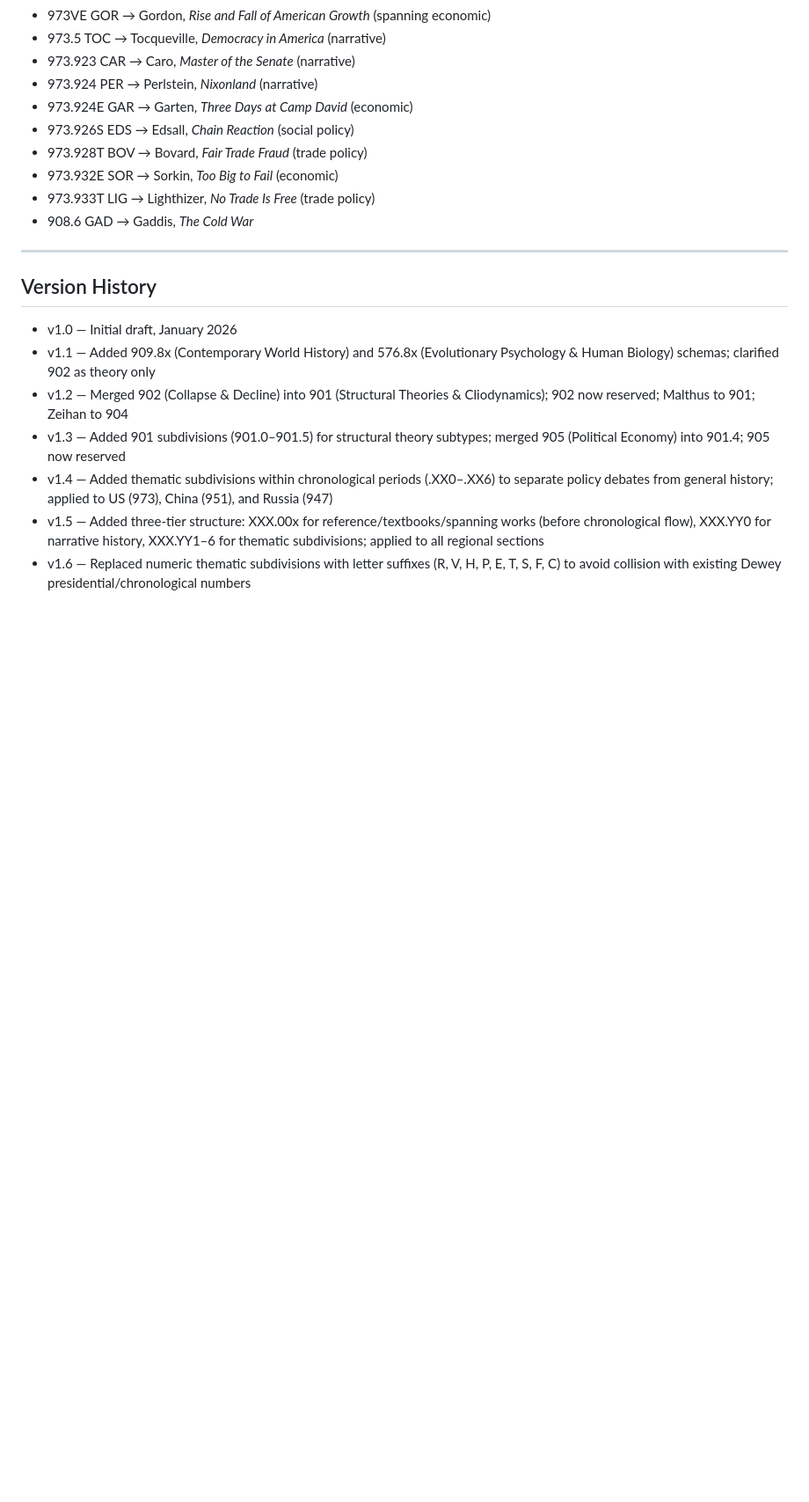
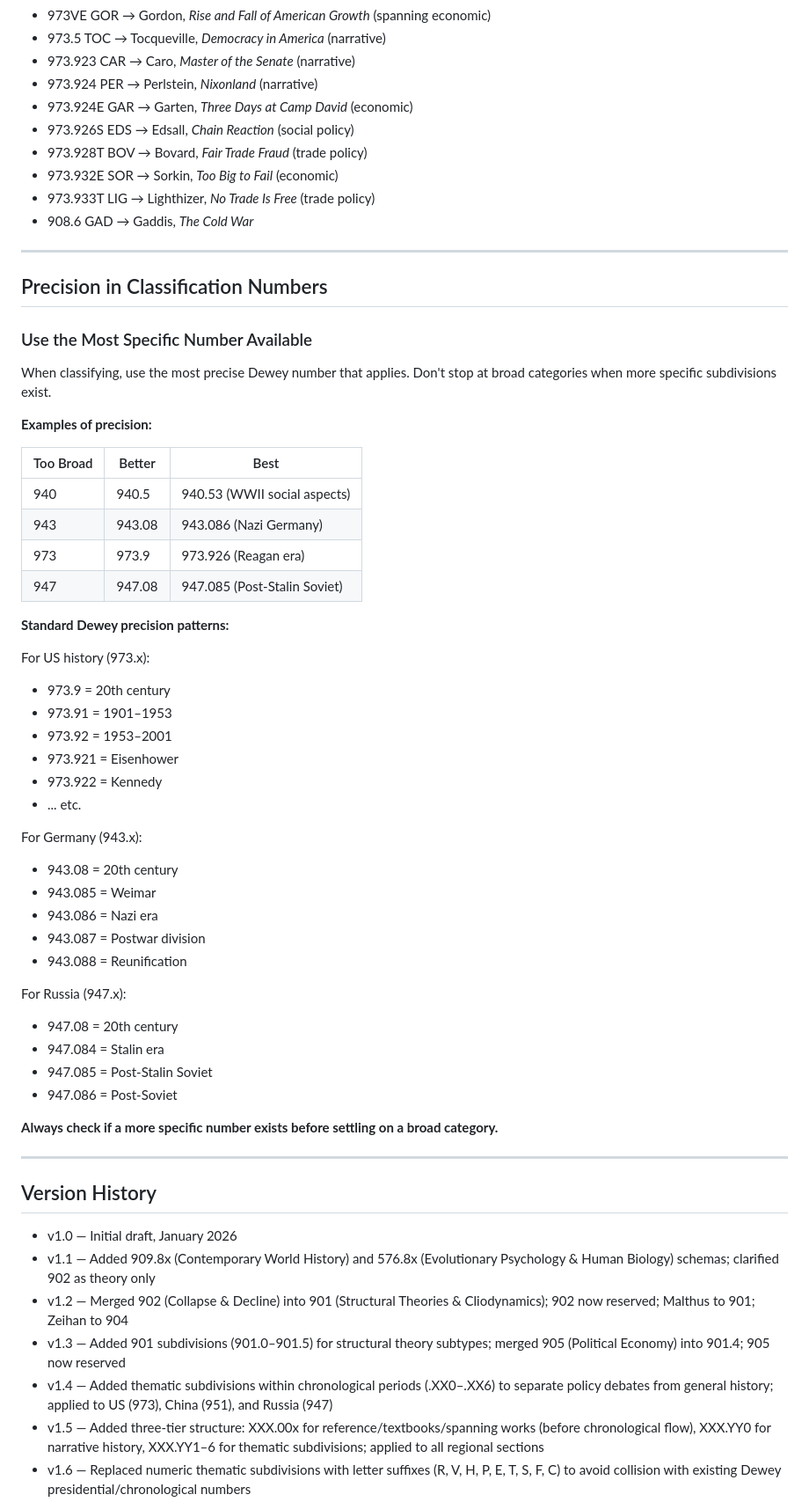
Before and after one commit to Joshfkon/synopticclassification, a Markdown page: synoptic_classification_system.md, the part around one of its changes. Shown at 88% size. GitHub-like rendering; blank space fills up the shorter version.

```diff
--- a/synoptic_classification_system.md
+++ b/synoptic_classification_system.md
@@ -513,6 +567,48 @@ Examples:
 
 ---
 
+## Precision in Classification Numbers
+
+### Use the Most Specific Number Available
+
+When classifying, use the most precise Dewey number that applies. Don't stop at broad categories when more specific subdivisions exist.
+
+**Examples of precision:**
+
+| Too Broad | Better | Best |
+|-----------|--------|------|
+| 940 | 940.5 | 940.53 (WWII social aspects) |
+| 943 | 943.08 | 943.086 (Nazi Germany) |
+| 973 | 973.9 | 973.926 (Reagan era) |
+| 947 | 947.08 | 947.085 (Post-Stalin Soviet) |
+
+**Standard Dewey precision patterns:**
+
+For US history (973.x):
+- 973.9 = 20th century
+- 973.91 = 1901–1953
+- 973.92 = 1953–2001
+- 973.921 = Eisenhower
+- 973.922 = Kennedy
+- ... etc.
+
+For Germany (943.x):
+- 943.08 = 20th century
+- 943.085 = Weimar
+- 943.086 = Nazi era
+- 943.087 = Postwar division
+- 943.088 = Reunification
+
+For Russia (947.x):
+- 947.08 = 20th century
+- 947.084 = Stalin era
+- 947.085 = Post-Stalin Soviet
+- 947.086 = Post-Soviet
+
+**Always check if a more specific number exists before settling on a broad category.**
+
+---
+
 ## Version History
 
 - v1.0 — Initial draft, January 2026
```
Also changed, not shown: other parts of synoptic_classification_system.md (+57 -2 lines).
